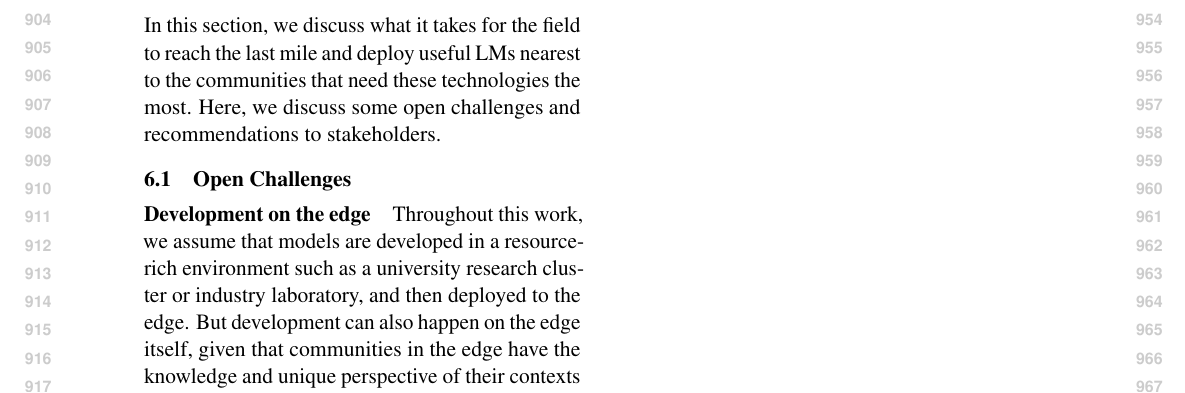
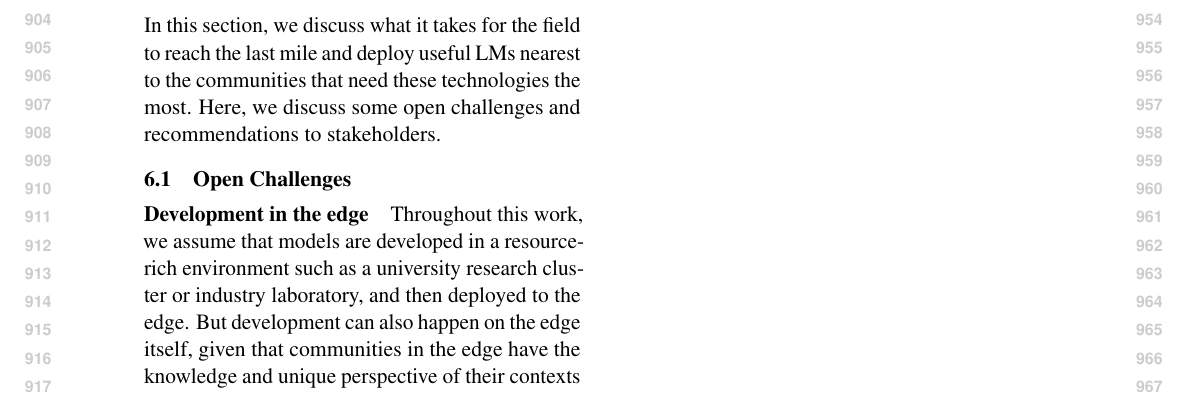
Before and after one commit to ljvmiranda921/multilinguality-at-the-edge, a LaTeX paper (tacl2021v1-template.tex): part of page 10 of 28, cut so that both start at the same text. Compiled offline with pdfLaTeX.

Commit message:
[wip] Update

```diff
--- a/tacl2021v1-template.tex
+++ b/tacl2021v1-template.tex
@@ -606,7 +606,7 @@ Here, we discuss some open challenges and recommendations to stakeholders.
 
 \subsection{Open Challenges}
 
-\paragraph{Development on the edge}
+\paragraph{Development in the edge}
 Throughout this work, we assume that models are developed in a resource-rich environment such as a university research cluster or industry laboratory, and then deployed to the edge.
 But development can also happen on the edge itself, given that communities in the edge have the knowledge and unique perspective of their contexts and might prefer to be involved not only as consultants but as active contributors in research teams \citep{pillai-etal-2023-community}.
 However, active involvement implies readiness, and \citet{occhini2026artificialintelligencecreatingnew} defines a community's AI readiness through the confluence of three factors: data and model resources, digital infrastructure, and socioeconomic capability.
```
